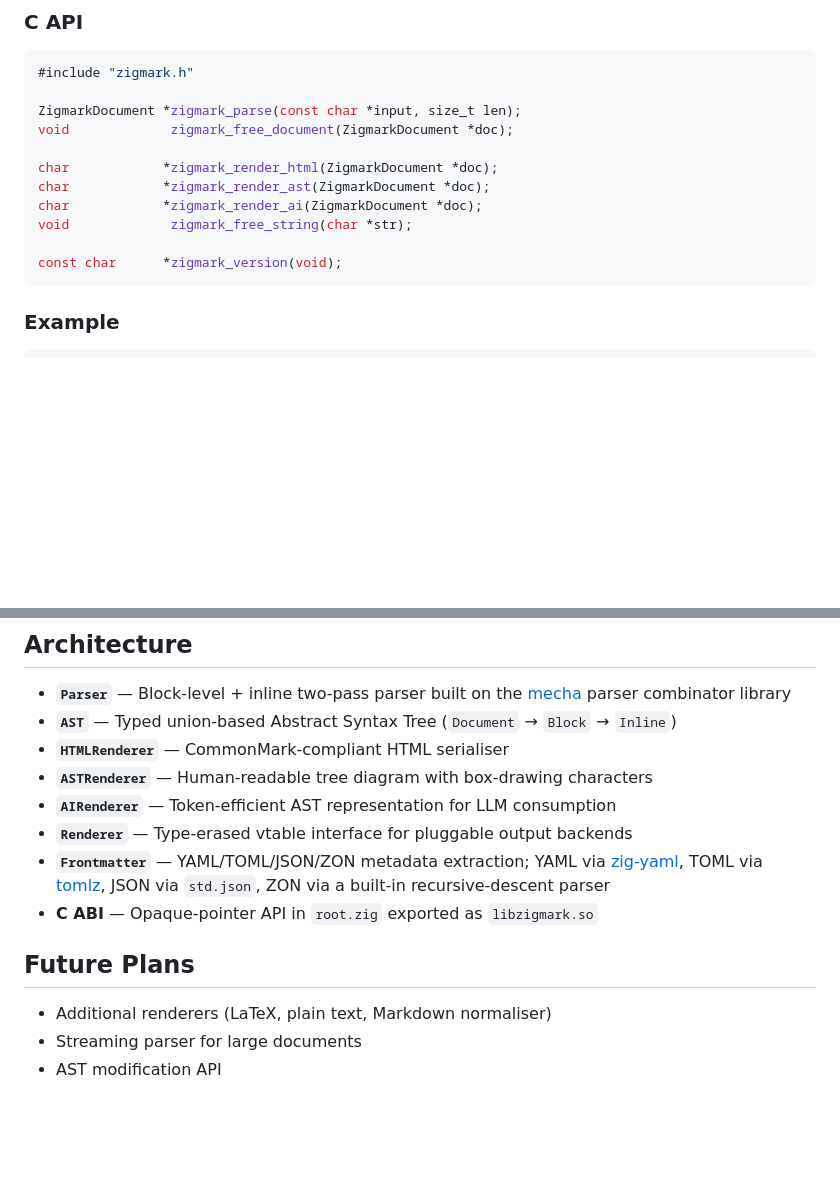
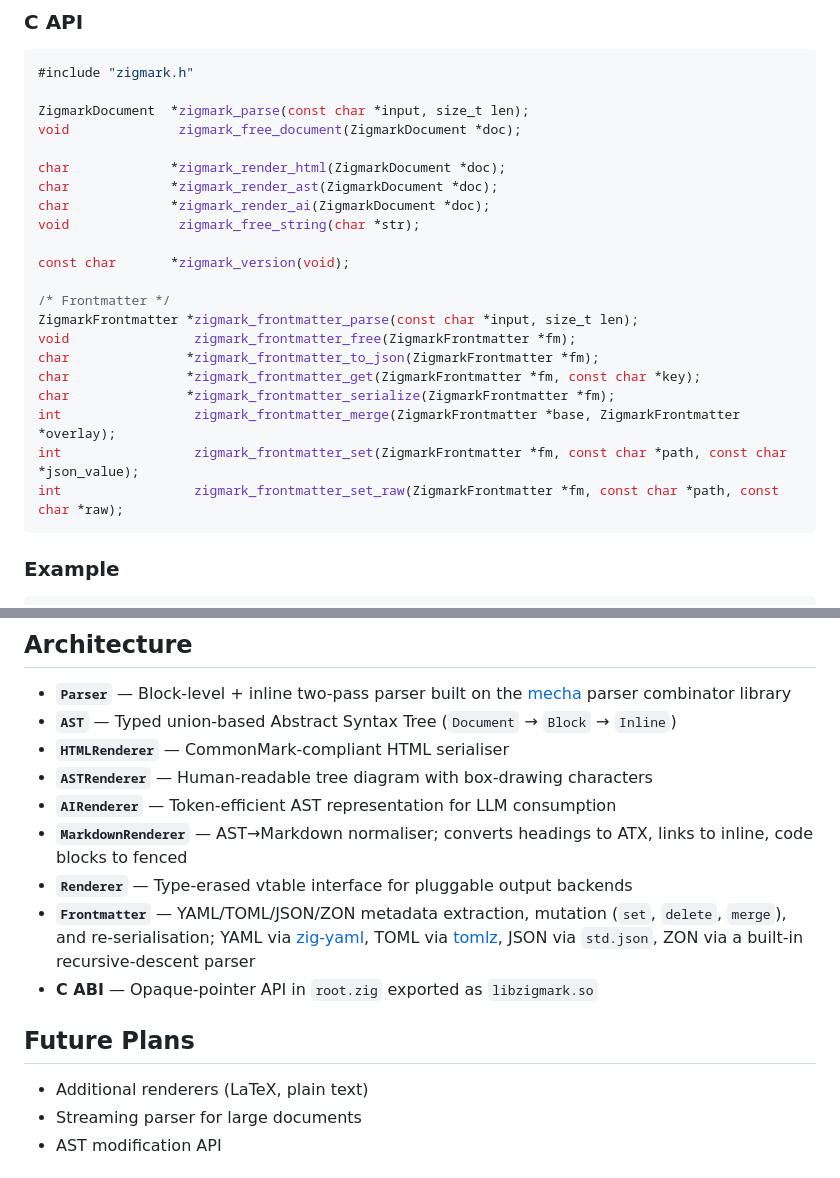
Before and after one commit to sc2in/zigmark, a Markdown page: README.md, 2 parts joined by grey strips. GitHub-like rendering; blank space fills up the shorter version.

````diff
--- a/README.md
+++ b/README.md
@@ -219,15 +265,25 @@ The build produces `libzigmark.so` and `include/zigmark.h` — a self-contained
 ```c
 #include "zigmark.h"
 
-ZigmarkDocument *zigmark_parse(const char *input, size_t len);
-void             zigmark_free_document(ZigmarkDocument *doc);
+ZigmarkDocument  *zigmark_parse(const char *input, size_t len);
+void              zigmark_free_document(ZigmarkDocument *doc);
 
-char            *zigmark_render_html(ZigmarkDocument *doc);
-char            *zigmark_render_ast(ZigmarkDocument *doc);
-char            *zigmark_render_ai(ZigmarkDocument *doc);
-void             zigmark_free_string(char *str);
+char             *zigmark_render_html(ZigmarkDocument *doc);
+char             *zigmark_render_ast(ZigmarkDocument *doc);
+char             *zigmark_render_ai(ZigmarkDocument *doc);
+void              zigmark_free_string(char *str);
 
-const char      *zigmark_version(void);
+const char       *zigmark_version(void);
+
+/* Frontmatter */
+ZigmarkFrontmatter *zigmark_frontmatter_parse(const char *input, size_t len);
+void                zigmark_frontmatter_free(ZigmarkFrontmatter *fm);
+char               *zigmark_frontmatter_to_json(ZigmarkFrontmatter *fm);
+char               *zigmark_frontmatter_get(ZigmarkFrontmatter *fm, const char *key);
+char               *zigmark_frontmatter_serialize(ZigmarkFrontmatter *fm);
+int                 zigmark_frontmatter_merge(ZigmarkFrontmatter *base, ZigmarkFrontmatter *overlay);
+int                 zigmark_frontmatter_set(ZigmarkFrontmatter *fm, const char *path, const char *json_value);
+int                 zigmark_frontmatter_set_raw(ZigmarkFrontmatter *fm, const char *path, const char *raw);
 ```
 
 ### Example
@@ -437,13 +493,14 @@ Requires **Zig 0.15.2** or later.
 - **`HTMLRenderer`** — CommonMark-compliant HTML serialiser
 - **`ASTRenderer`** — Human-readable tree diagram with box-drawing characters
 - **`AIRenderer`** — Token-efficient AST representation for LLM consumption
+- **`MarkdownRenderer`** — AST→Markdown normaliser; converts headings to ATX, links to inline, code blocks to fenced
 - **`Renderer`** — Type-erased vtable interface for pluggable output backends
-- **`Frontmatter`** — YAML/TOML/JSON/ZON metadata extraction; YAML via [zig-yaml](https://github.com/kubkon/zig-yaml), TOML via [tomlz](https://github.com/tsunaminoai/tomlz), JSON via `std.json`, ZON via a built-in recursive-descent parser
+- **`Frontmatter`** — YAML/TOML/JSON/ZON metadata extraction, mutation (`set`, `delete`, `merge`), and re-serialisation; YAML via [zig-yaml](https://github.com/kubkon/zig-yaml), TOML via [tomlz](https://github.com/tsunaminoai/tomlz), JSON via `std.json`, ZON via a built-in recursive-descent parser
 - **C ABI** — Opaque-pointer API in `root.zig` exported as `libzigmark.so`
 
 ## Future Plans
 
-- Additional renderers (LaTeX, plain text, Markdown normaliser)
+- Additional renderers (LaTeX, plain text)
 - Streaming parser for large documents
 - AST modification API
 
````
Also changed, not shown: other parts of README.md (+51 -5 lines).
